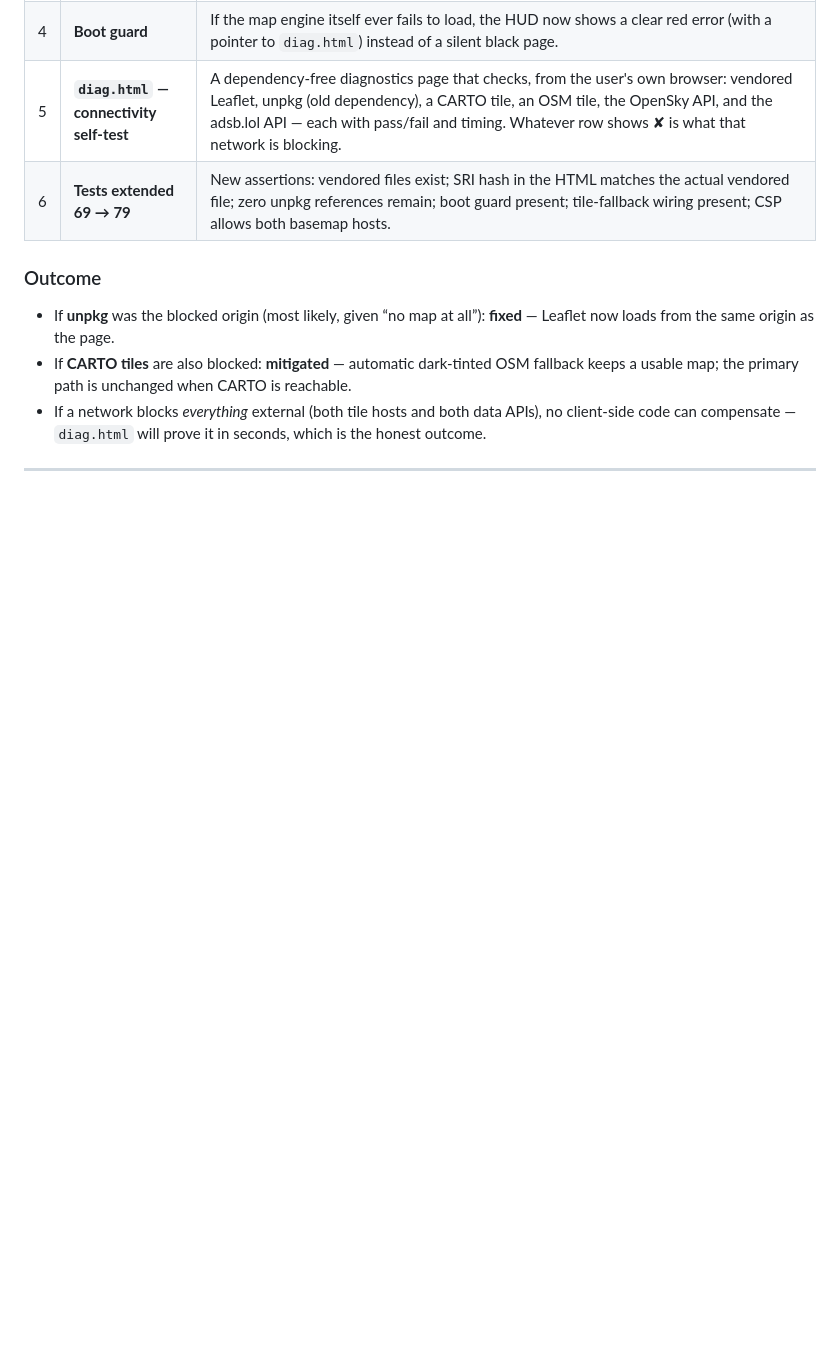
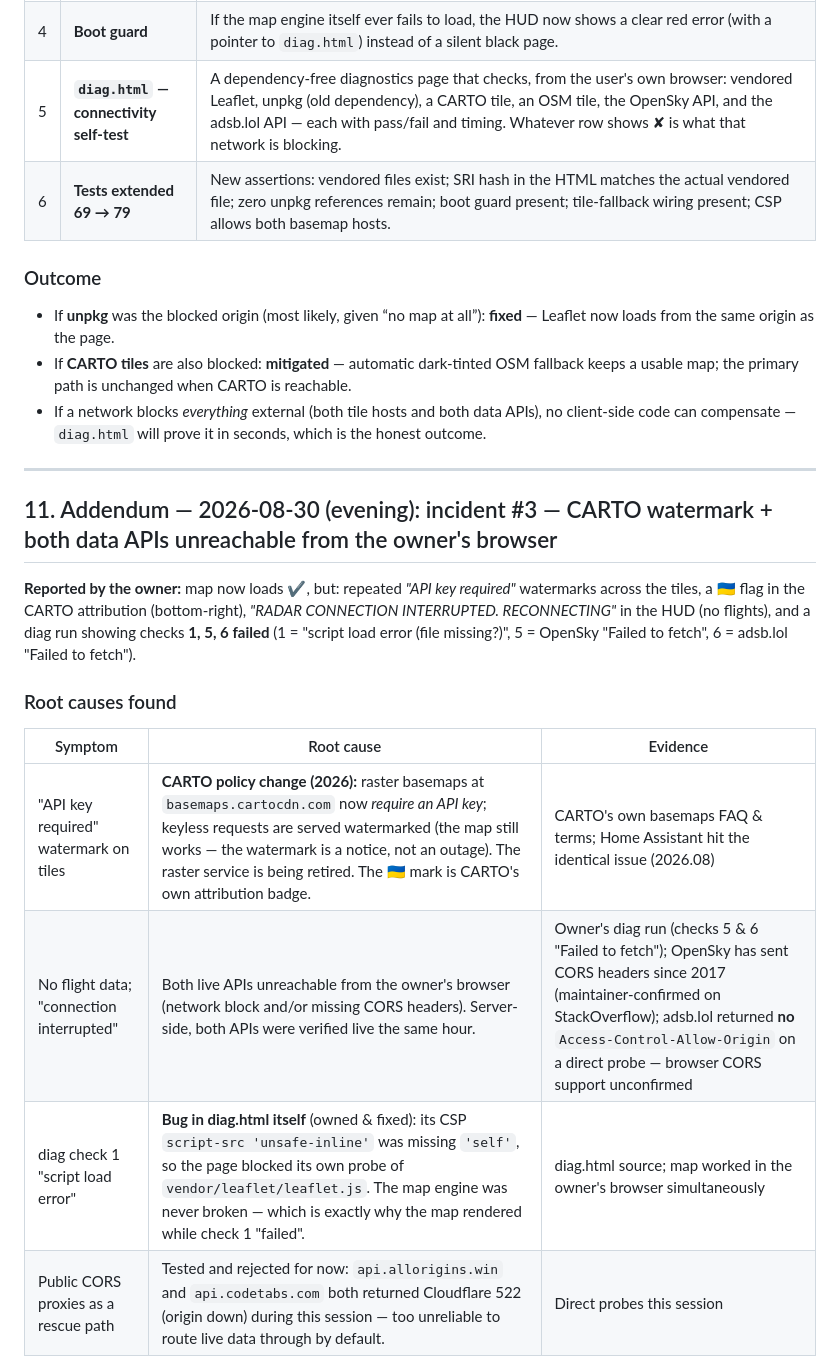
Before and after one commit to anacondy/CARTO-flight-Gemini, a Markdown page: REPORT.md, the part around one of its changes. Drawn GitHub-style; blank space fills up the shorter version.

```diff
--- a/REPORT.md
+++ b/REPORT.md
@@ -311,3 +311,19 @@ session (no vision available), so the issue was diagnosed from evidence instead.
 
 ---
 
+## 11. Addendum — 2026-08-30 (evening): incident #3 — CARTO watermark + both data APIs unreachable from the owner's browser
+
+**Reported by the owner:** map now loads ✔, but: repeated *"API key required"* watermarks across
+the tiles, a 🇺🇦 flag in the CARTO attribution (bottom-right), *"RADAR CONNECTION INTERRUPTED.
+RECONNECTING"* in the HUD (no flights), and a diag run showing checks **1, 5, 6 failed**
+(1 = "script load error (file missing?)", 5 = OpenSky "Failed to fetch", 6 = adsb.lol "Failed to fetch").
+
+### Root causes found
+
+| Symptom | Root cause | Evidence |
+|---|---|---|
+| "API key required" watermark on tiles | **CARTO policy change (2026):** raster basemaps at `basemaps.cartocdn.com` now *require an API key*; keyless requests are served watermarked (the map still works — the watermark is a notice, not an outage). The raster service is being retired. The 🇺🇦 mark is CARTO's own attribution badge. | CARTO's own basemaps FAQ & terms; Home Assistant hit the identical issue (2026.08) |
+| No flight data; "connection interrupted" | Both live APIs unreachable from the owner's browser (network block and/or missing CORS headers). Server-side, both APIs were verified live the same hour. | Owner's diag run (checks 5 & 6 "Failed to fetch"); OpenSky has sent CORS headers since 2017 (maintainer-confirmed on StackOverflow); adsb.lol returned **no** `Access-Control-Allow-Origin` on a direct probe — browser CORS support unconfirmed |
+| diag check 1 "script load error" | **Bug in diag.html itself** (owned & fixed): its CSP `script-src 'unsafe-inline'` was missing `'self'`, so the page blocked its own probe of `vendor/leaflet/leaflet.js`. The map engine was never broken — which is exactly why the map rendered while check 1 "failed". | diag.html source; map worked in the owner's browser simultaneously |
+| Public CORS proxies as a rescue path | Tested and rejected for now: `api.allorigins.win` and `api.codetabs.com` both returned Cloudflare 522 (origin down) during this session — too unreliable to route live data through by default. | Direct probes this session |
+
```
Also changed, not shown: other parts of REPORT.md (+24 -0 lines), README.md (+9 -9 lines).
